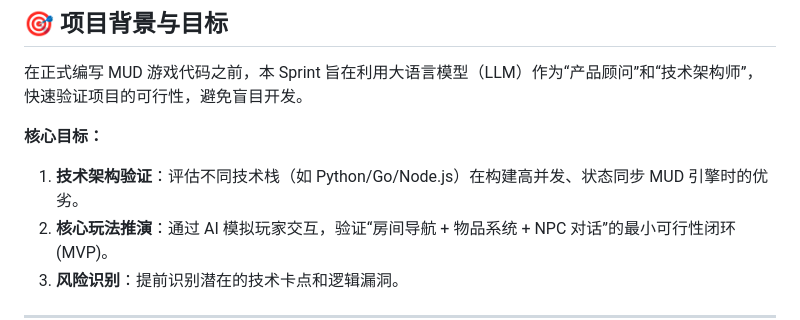
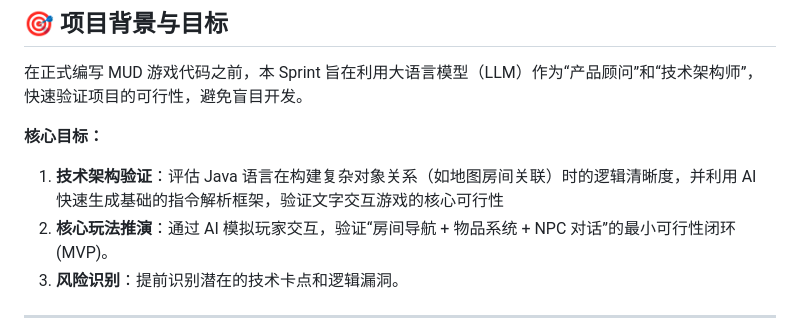
Before and after one commit to wonwoo-bo/MUD-Game, a Markdown page: README.md, the part around the change. Drawn GitHub-style.

```diff
--- a/README.md
+++ b/README.md
@@ -9,7 +9,7 @@ MUD Game: AI 协助的项目可行性探索
 在正式编写 MUD 游戏代码之前，本 Sprint 旨在利用大语言模型（LLM）作为“产品顾问”和“技术架构师”，快速验证项目的可行性，避免盲目开发。
 
 **核心目标：**
-1. **技术架构验证**：评估不同技术栈（如 Python/Go/Node.js）在构建高并发、状态同步 MUD 引擎时的优劣。
+1. **技术架构验证**：评估 Java 语言在构建复杂对象关系（如地图房间关联）时的逻辑清晰度，并利用 AI 快速生成基础的指令解析框架，验证文字交互游戏的核心可行性
 2. **核心玩法推演**：通过 AI 模拟玩家交互，验证“房间导航 + 物品系统 + NPC 对话”的最小可行性闭环 (MVP)。
 3. **风险识别**：提前识别潜在的技术卡点和逻辑漏洞。
 
```
